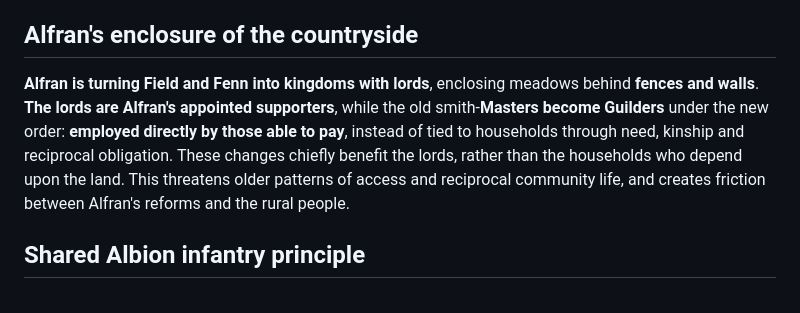
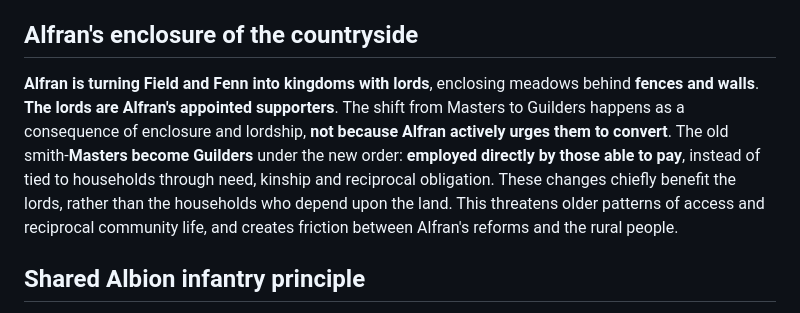
Before and after one commit to danapatavist/albion-army-book, a Markdown page: lore/hosts/field-and-fenn-units.md, the part around the change. Rendered like a GitHub page.

Commit message:
Clarify Guilders emerge as consequence of Alfran's reforms

```diff
--- a/lore/hosts/field-and-fenn-units.md
+++ b/lore/hosts/field-and-fenn-units.md
@@ -40,7 +40,7 @@ Villages favour **raised meadows** amid the mixed waterways and low ground. Typi
 
 ## Alfran's enclosure of the countryside
 
-**Alfran is turning Field and Fenn into kingdoms with lords**, enclosing meadows behind **fences and walls**. **The lords are Alfran's appointed supporters**, while the old smith-**Masters become Guilders** under the new order: **employed directly by those able to pay**, instead of tied to households through need, kinship and reciprocal obligation. These changes chiefly benefit the lords, rather than the households who depend upon the land. This threatens older patterns of access and reciprocal community life, and creates friction between Alfran's reforms and the rural people.
+**Alfran is turning Field and Fenn into kingdoms with lords**, enclosing meadows behind **fences and walls**. **The lords are Alfran's appointed supporters**. The shift from Masters to Guilders happens as a consequence of enclosure and lordship, **not because Alfran actively urges them to convert**. The old smith-**Masters become Guilders** under the new order: **employed directly by those able to pay**, instead of tied to households through need, kinship and reciprocal obligation. These changes chiefly benefit the lords, rather than the households who depend upon the land. This threatens older patterns of access and reciprocal community life, and creates friction between Alfran's reforms and the rural people.
 
 ## Shared Albion infantry principle
 
```
